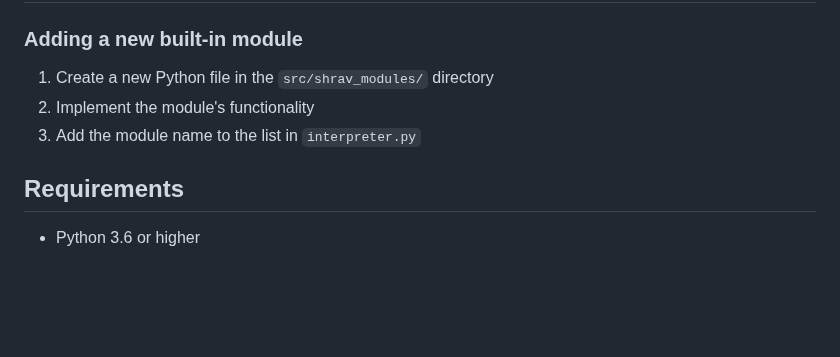
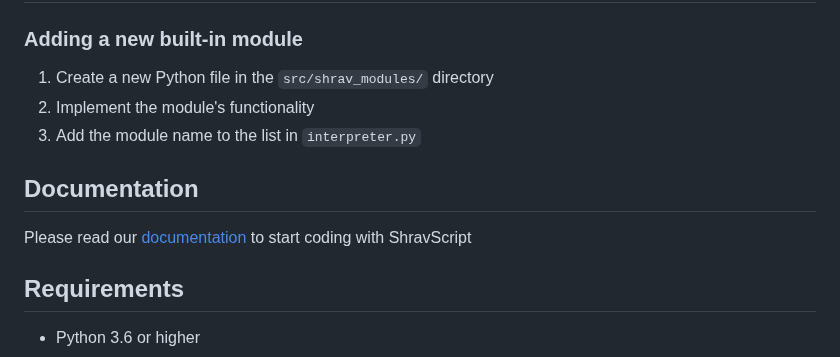
Before and after one commit to ShravanShankarCS/ShravScript, a Markdown page: README.md, the part around the change. Rendered like a GitHub page; blank space fills up the shorter version.

Commit message:
Update README.md
added docu link

```diff
--- a/README.md
+++ b/README.md
@@ -108,6 +108,10 @@ ShravScript comes with several built-in modules:
 2. Implement the module's functionality
 3. Add the module name to the list in `interpreter.py`
 
+## Documentation
+
+Please read our [documentation](https://shravan.org/shravscript) to start coding with ShravScript
+
 ## Requirements
 
 - Python 3.6 or higher
```
